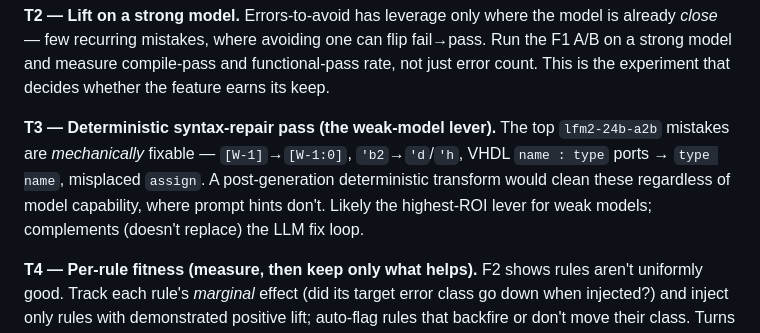
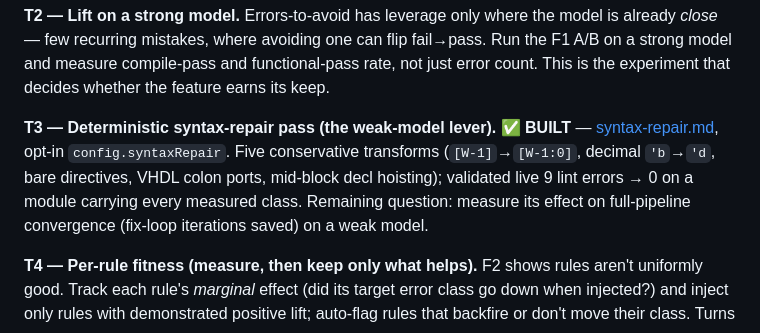
Before and after one commit to riadhbenabdelhamid/RTLForge, a Markdown page: docs/research_investigation_topics.md, the part around the change. Rendered like a GitHub page.

```diff
--- a/docs/research_investigation_topics.md
+++ b/docs/research_investigation_topics.md
@@ -82,12 +82,12 @@ recurring mistakes, where avoiding one can flip fail→pass. Run the F1 A/B on a
 strong model and measure compile-pass and functional-pass rate, not just error
 count. This is the experiment that decides whether the feature earns its keep.
 
-**T3 — Deterministic syntax-repair pass (the weak-model lever).**
-The top `lfm2-24b-a2b` mistakes are *mechanically* fixable — `[W-1]`→`[W-1:0]`,
-`'b2`→`'d`/`'h`, VHDL `name : type` ports → `type name`, misplaced `assign`.
-A post-generation deterministic transform would clean these regardless of model
-capability, where prompt hints don't. Likely the highest-ROI lever for weak
-models; complements (doesn't replace) the LLM fix loop.
+**T3 — Deterministic syntax-repair pass (the weak-model lever). ✅ BUILT** —
+[syntax-repair.md](syntax-repair.md), opt-in `config.syntaxRepair`. Five
+conservative transforms (`[W-1]`→`[W-1:0]`, decimal `'b`→`'d`, bare directives,
+VHDL colon ports, mid-block decl hoisting); validated live 9 lint errors → 0 on
+a module carrying every measured class. Remaining question: measure its effect
+on full-pipeline convergence (fix-loop iterations saved) on a weak model.
 
 **T4 — Per-rule fitness (measure, then keep only what helps).**
 F2 shows rules aren't uniformly good. Track each rule's *marginal* effect
```
Also changed, not shown: docs/syntax-repair.md (+2 -1 lines).
